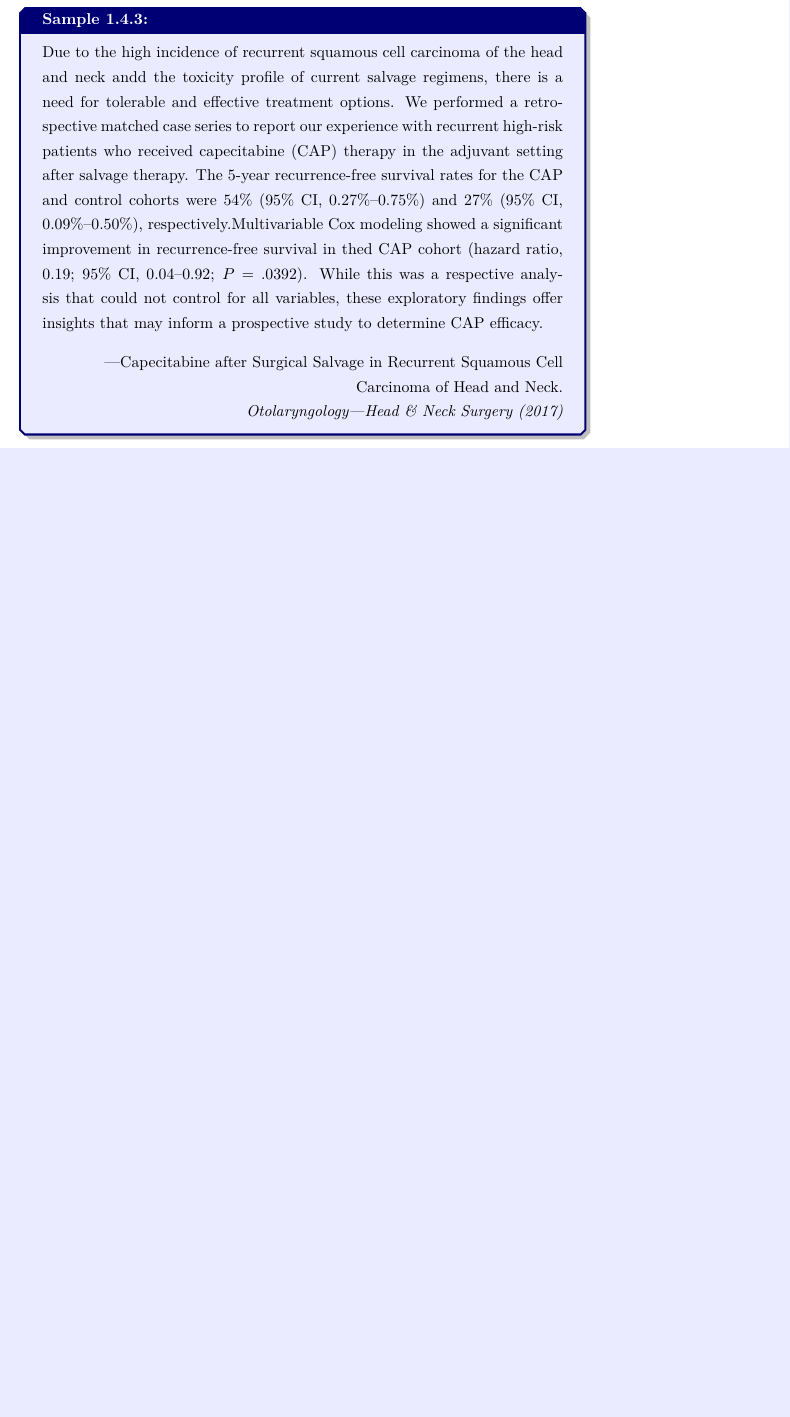
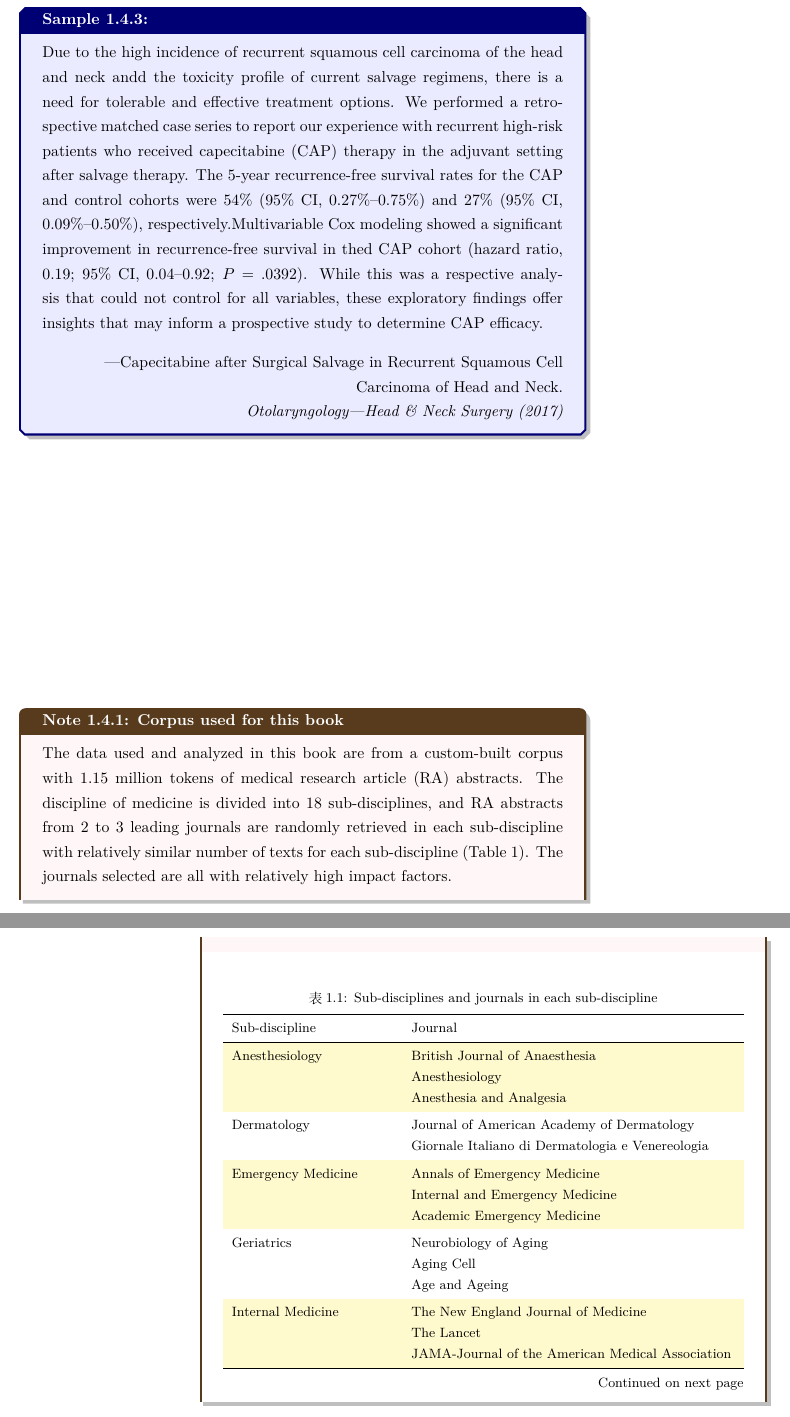
Before and after one commit to Neurocane/Abstract-Writing-for-Medical-Research-Papers, a LaTeX book (ett.tex): part of page 11 of 22 before the commit and two parts of pages 11 and 12 of 24 after it, the two joined at a grey line, cut so that both start at the same text, the shorter picture padded with empty space. Compiled offline with XeLaTeX.

Commit message:
添加内容：使用tcolorbox添加了Note环境 长表格自动分页有些许冲突，不太美观，待解决。

```diff
--- a/ett.tex
+++ b/ett.tex
@@ -8,7 +8,7 @@
 \usepackage[]{hyperref}
 \hypersetup{colorlinks, linkcolor=blue}
 \usepackage[]{bigstrut}
-\usepackage[]{xcolor}
+\usepackage[svgnames]{xcolor}
 \usepackage[]{multicol}
 % \usepackage{chemfig}
 \usepackage{mhchem}
@@ -32,6 +32,9 @@
 
 \newtcolorbox[auto counter,number within=section]{sample}[2][]{%
 arc is angular,breakable,parbox=false,before upper=\par,before lower=\par,drop shadow,skin=bicolor,colbacklower=white,colback=blue!8!white,colframe=blue!46!black, arc=1mm,fonttitle=\bfseries, title={\heiti Sample}~\thetcbcounter: #2,#1}
+
+\newtcolorbox[auto counter,number within=section]{note}[2][]{%
+breakable,parbox=false,before upper=\par,before lower=\par,drop shadow,skin={spartan,bicolor},colbacklower=white,colback=red!3!white,colframe=brown!46!black,fonttitle=\bfseries, title={\heiti Note}~\thetcbcounter: #2,#1}
 
 
 \begin{document}
@@ -203,6 +206,52 @@ Journals mandate which style should be used, so check the author guidelines if y
 
 \end{sample}
 
+\begin{note}[label={myautocounter}]{\heiti Corpus used for this book}
+  The data used and analyzed in this book are from a custom-built corpus with 1.15 million tokens of medical research article (RA) abstracts. The discipline of medicine is divided into 18 sub-disciplines, and RA abstracts from 2 to 3 leading journals are randomly retrieved in each sub-discipline with relatively similar number of texts for each sub-discipline (Table 1). The journals selected are all with relatively high impact factors.
+
+  \tcblower
+
+  {\small
+  \begin{longtblr}[
+      caption = {Sub-disciplines and journals in each sub-discipline},
+      label = {tab:Sub-disciplines and journals in each sub-discipline},
+  ]{
+      width = \textwidth,
+      colspec = {X[1,l,h]  X[2,l,h]},
+      rowhead = 1, rowfoot = 0, % 每个分页里表头表尾的数量
+      % row{odd} = {blue8},
+      row{even} = {LemonChiffon},
+  }
+
+    \toprule
+    Sub-discipline & Journal \\
+    \midrule
+
+    Anesthesiology & {British Journal of Anaesthesia \\ Anesthesiology \\ Anesthesia and Analgesia}\\
+    Dermatology & {Journal of American Academy of Dermatology \\ Giornale Italiano di Dermatologia e Venereologia}\\
+    Emergency Medicine & {Annals of Emergency Medicine \\ Internal and Emergency Medicine \\ Academic Emergency Medicine}\\
+    Geriatrics & {Neurobiology of Aging \\ Aging Cell \\ Age and Ageing}\\
+    Internal Medicine & {The New England Journal of Medicine \\ The Lancet \\ JAMA-Journal of the American Medical Association}\\
+    Medical Imaging & {The Journal of Nuclear Medicine \\ Investigative Radiology \\ Radiology}\\
+    Medical Laboratory & {Clinical Chemistry and Laboratory Medicine \\ Clinical Biochemistry}\\
+    Neurology & {The Lancet Neurology \\ Annals of Neurology}\\
+    Obstetrics and Gynecology & {Obstetrics \& Gynecology \\ American Journal of Obstetrics \& Gynecology \\ An International Journal of Obstetrics \& Gynecology}\\
+    Oncology & {Journal of Clinical Oncology \\ The lancet Oncology}\\
+    Ophthalmology & {Ophthalmology \\ American Journal of Ophthalmology \\ Archives of Ophthalmology}\\
+    Otolaryngology (ENT) & {Head \& Neck \\ Clinical Otolaryngology \\ Otolaryngology---Head \& Neck Surgery}\\
+    Pain Medicine & {The Clinical Journal of Pain \\ Pain Medicine \\ Regional Anesthesia and Pain Medicine}\\
+    Pediatrics & {Journal of the American academy of child \& Adolescent psychiatry \\ Pediatrics \\ JAMA pediatrics}\\
+    Physical medicine and rehabilitation & {Neurorehabilitation and neural repair \\ Journal of fluency disorders}\\
+    Psychiatry & {Molecular psychiatry \\ The American journal of psychiatry \\ JAMA psychiatry}\\
+    Sports medicine & {Medicine and Science in Sports and Exercise \\ Sports Medicine \\ The American Journal of Sports Medicine}\\
+    Surgery & {Annals of Surgery \\ American Journal of Transplantation \\ Journal of Neurology, Neurosurgery \& Psychiatry}\\
+
+    \bottomrule
+
+  \end{longtblr}
+  }
+\end{note}
+
 \chapter{}
 \chapter{}
 \chapter{}
```
Also changed, not shown: ett.pdf.
